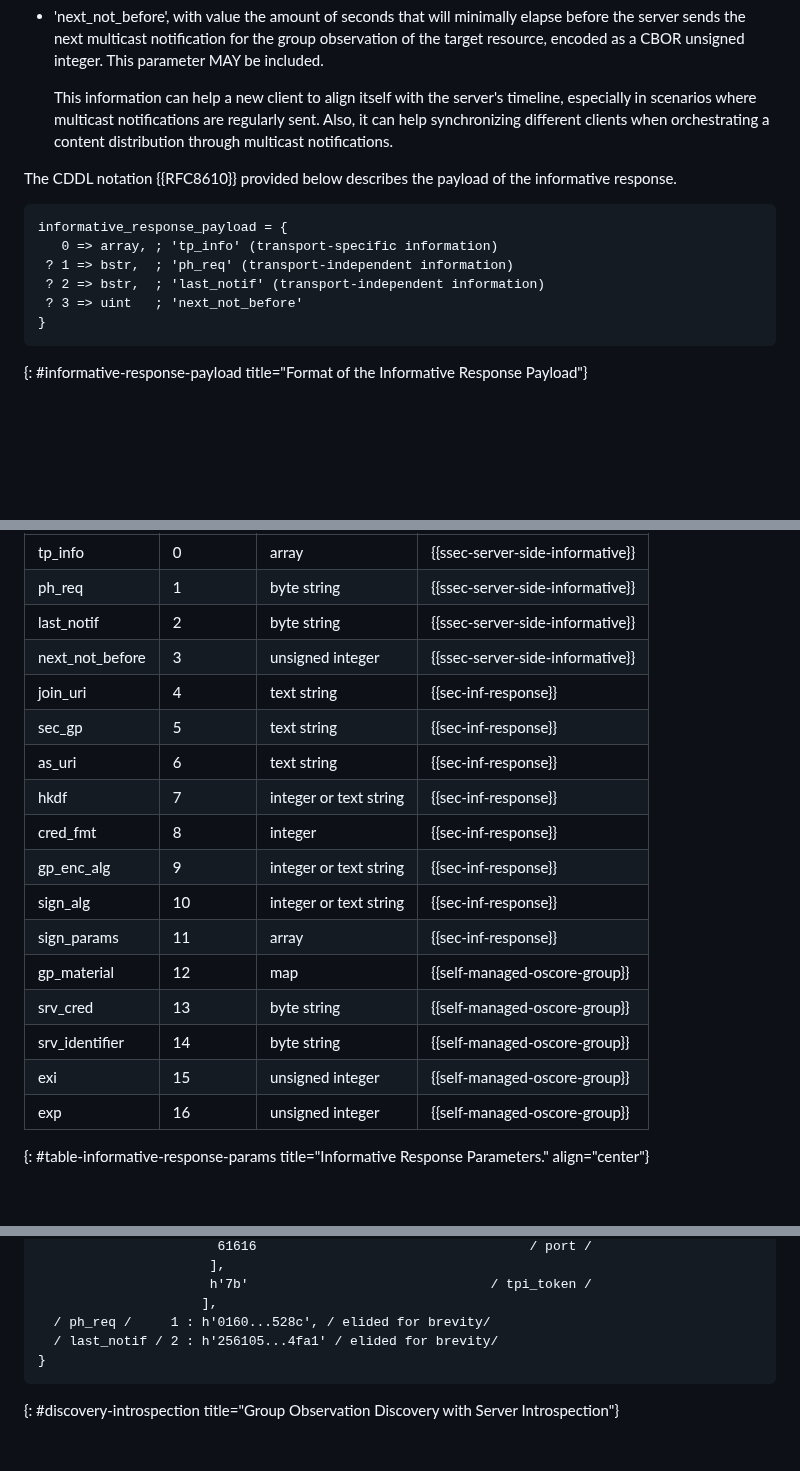
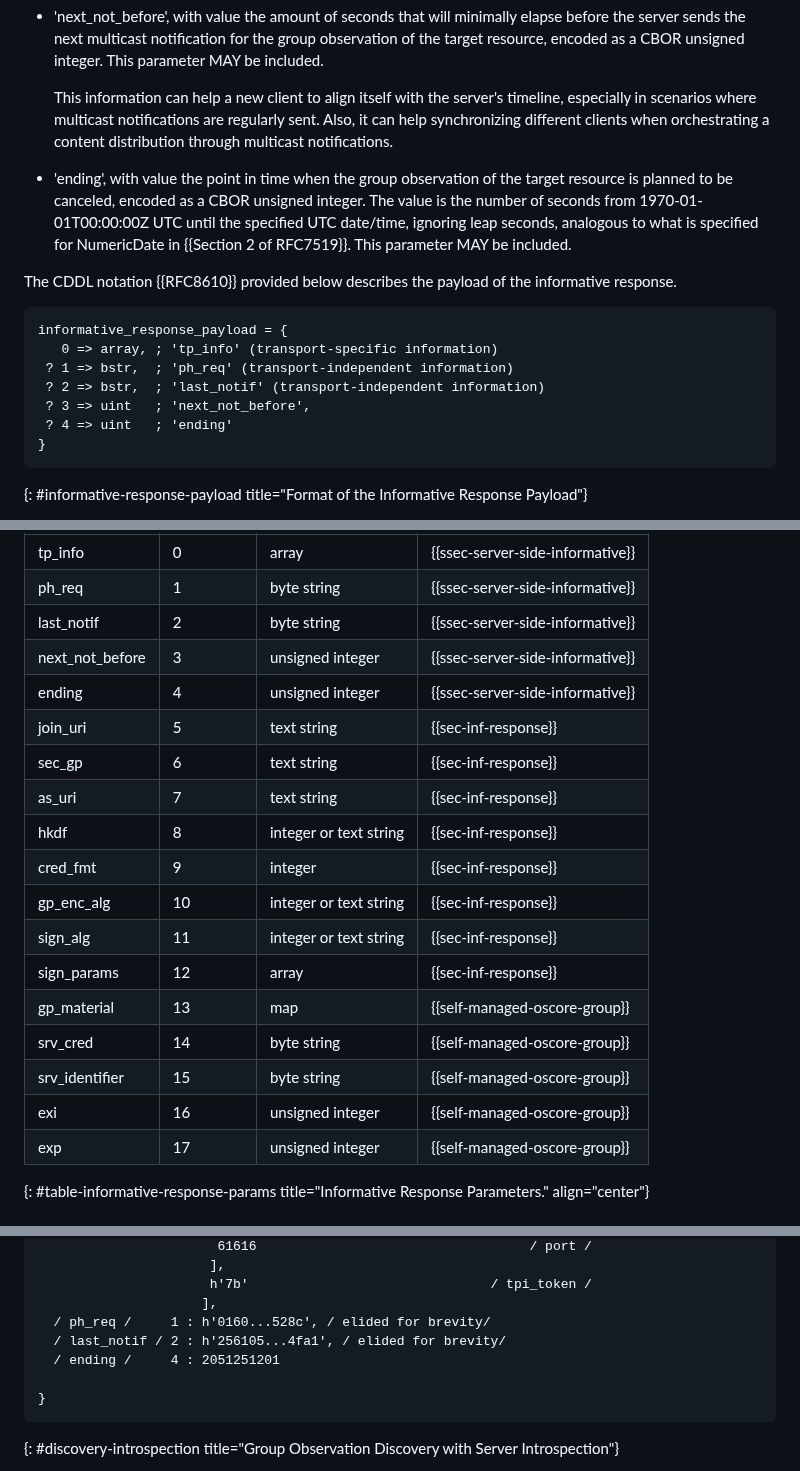
Before and after one commit to core-wg/observe-multicast-notifications, a Markdown page: draft-ietf-core-observe-multicast-notifications.md, 3 parts joined by grey strips. Drawn GitHub-style; blank space fills up the shorter version.

Commit message:
Defined 'ending' parameter for the informative response payload

```diff
--- a/draft-ietf-core-observe-multicast-notifications.md
+++ b/draft-ietf-core-observe-multicast-notifications.md
@@ -268,6 +268,8 @@ The Content-Format of the informative response is set to "application/informativ
 
    This information can help a new client to align itself with the server's timeline, especially in scenarios where multicast notifications are regularly sent. Also, it can help synchronizing different clients when orchestrating a content distribution through multicast notifications.
 
+* 'ending', with value the point in time when the group observation of the target resource is planned to be canceled, encoded as a CBOR unsigned integer. The value is the number of seconds from 1970-01-01T00:00:00Z UTC until the specified UTC date/time, ignoring leap seconds, analogous to what is specified for NumericDate in {{Section 2 of RFC7519}}. This parameter MAY be included.
+
 The CDDL notation {{RFC8610}} provided below describes the payload of the informative response.
 
 ~~~~~~~~~~~
@@ -275,7 +277,8 @@ informative_response_payload = {
    0 => array, ; 'tp_info' (transport-specific information)
  ? 1 => bstr,  ; 'ph_req' (transport-independent information)
  ? 2 => bstr,  ; 'last_notif' (transport-independent information)
- ? 3 => uint   ; 'next_not_before'
+ ? 3 => uint   ; 'next_not_before',
+ ? 4 => uint   ; 'ending'
 }
 ~~~~~~~~~~~
 {: #informative-response-payload title="Format of the Informative Response Payload"}
@@ -1176,19 +1179,20 @@ The table below summarizes them and specifies the CBOR key to use as abbreviatio
  ph_req          | 1        | byte string            | {{ssec-server-side-informative}}
  last_notif      | 2        | byte string            | {{ssec-server-side-informative}}
  next_not_before | 3        | unsigned integer       | {{ssec-server-side-informative}}
- join_uri        | 4        | text string            | {{sec-inf-response}}
- sec_gp          | 5        | text string            | {{sec-inf-response}}
- as_uri          | 6        | text string            | {{sec-inf-response}}
- hkdf            | 7        | integer or text string | {{sec-inf-response}}
- cred_fmt        | 8        | integer                | {{sec-inf-response}}
- gp_enc_alg      | 9        | integer or text string | {{sec-inf-response}}
- sign_alg        | 10       | integer or text string | {{sec-inf-response}}
- sign_params     | 11       | array                  | {{sec-inf-response}}
- gp_material     | 12       | map                    | {{self-managed-oscore-group}}
- srv_cred        | 13       | byte string            | {{self-managed-oscore-group}}
- srv_identifier  | 14       | byte string            | {{self-managed-oscore-group}}
- exi             | 15       | unsigned integer       | {{self-managed-oscore-group}}
- exp             | 16       | unsigned integer       | {{self-managed-oscore-group}}
+ ending          | 4        | unsigned integer       | {{ssec-server-side-informative}}
+ join_uri        | 5        | text string            | {{sec-inf-response}}
+ sec_gp          | 6        | text string            | {{sec-inf-response}}
+ as_uri          | 7        | text string            | {{sec-inf-response}}
+ hkdf            | 8        | integer or text string | {{sec-inf-response}}
+ cred_fmt        | 9        | integer                | {{sec-inf-response}}
+ gp_enc_alg      | 10       | integer or text string | {{sec-inf-response}}
+ sign_alg        | 11       | integer or text string | {{sec-inf-response}}
+ sign_params     | 12       | array                  | {{sec-inf-response}}
+ gp_material     | 13       | map                    | {{self-managed-oscore-group}}
+ srv_cred        | 14       | byte string            | {{self-managed-oscore-group}}
+ srv_identifier  | 15       | byte string            | {{self-managed-oscore-group}}
+ exi             | 16       | unsigned integer       | {{self-managed-oscore-group}}
+ exp             | 17       | unsigned integer       | {{self-managed-oscore-group}}
 {: #table-informative-response-params title="Informative Response Parameters." align="center"}
 
 # Transport Protocol Information {#transport-protocol-identifiers}
@@ -1447,7 +1452,9 @@ Content-Format: application/informative-response+cbor
                       h'7b'                               / tpi_token /
                      ],
   / ph_req /     1 : h'0160...528c', / elided for brevity/
-  / last_notif / 2 : h'256105...4fa1' / elided for brevity/
+  / last_notif / 2 : h'256105...4fa1', / elided for brevity/
+  / ending /     4 : 2051251201
+
 }
 ~~~~~~~~~~~
 {: #discovery-introspection title="Group Observation Discovery with Server Introspection"}
```
Also changed, not shown: other parts of draft-ietf-core-observe-multicast-notifications.md (+12 -9 lines).
